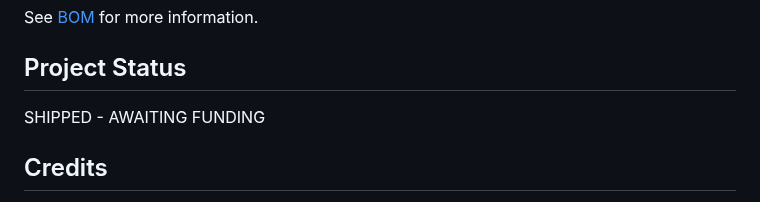
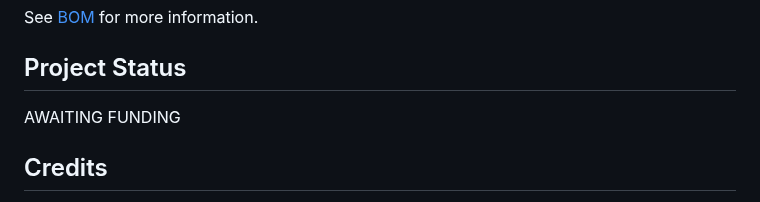
Before and after one commit to Oringineering/OdysseyRocket, a Markdown page: README.md, the part around the change. GitHub-like rendering.

```diff
--- a/README.md
+++ b/README.md
@@ -193,7 +193,7 @@ See the [PCB](PCB/Documentation/PCB_OFC_2026-08-23.pdf) and the [Documentation](
 See [BOM](BOM/) for more information.
 
 ## Project Status
-SHIPPED - AWAITING FUNDING
+AWAITING FUNDING
 
 ## Credits
 - Niles55 (Reddit) for his tool on modelling Nose Cones. This served as inspiration for me to pursue the Von Karman Ogive after discerning its properties.
```
